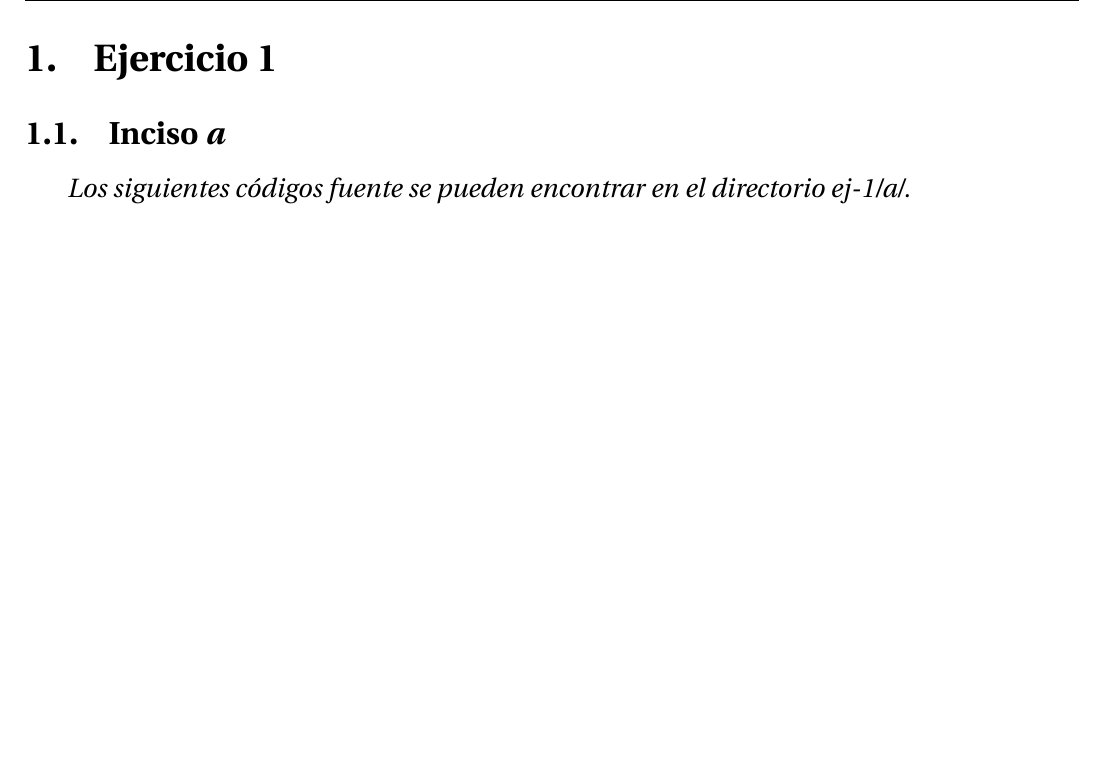
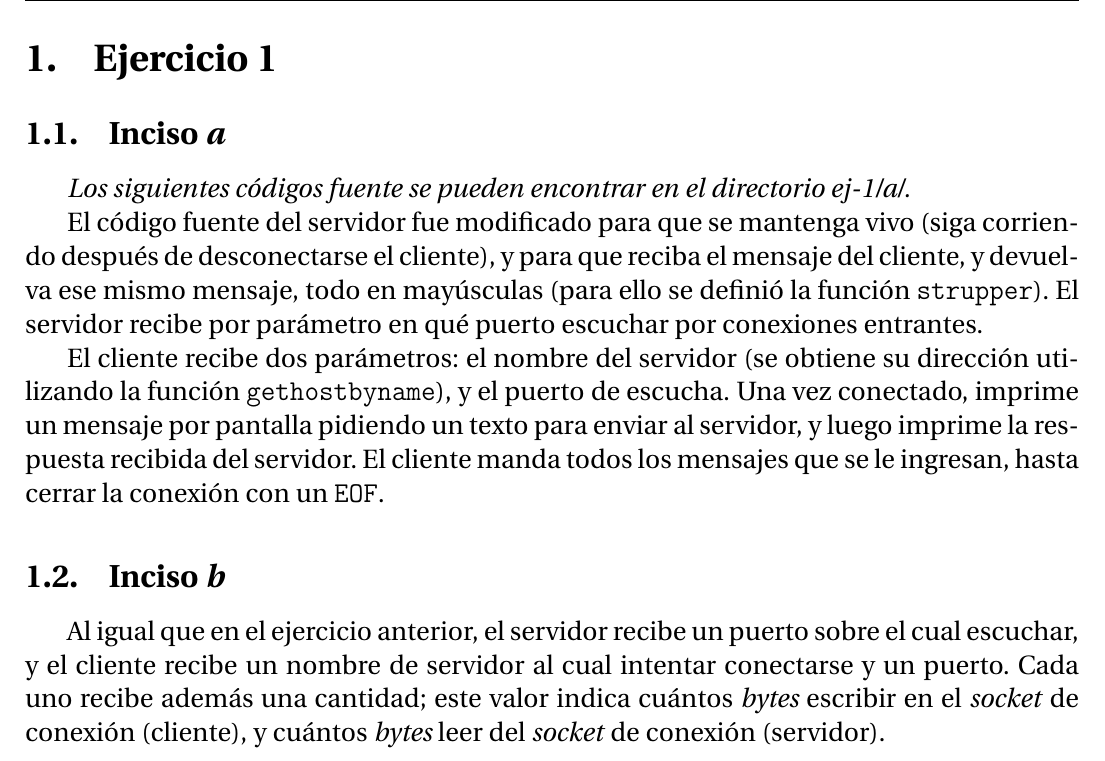
Before and after one commit to PaPablo/sd2018, a LaTeX document (informe/informe.tex): part of page 3 of 3, cut so that both start at the same text, the shorter picture padded with empty space. Compiled offline with pdfLaTeX.

Commit message:
Agregar ejercicio 1 al informe

```diff
--- a/informe/informe.tex
+++ b/informe/informe.tex
@@ -27,6 +27,18 @@
 
 \emph{Los siguientes códigos fuente se pueden encontrar en el directorio ej-1/a/.}
 
+El código fuente del servidor fue modificado para que se mantenga vivo (siga corriendo después de desconectarse el cliente), y para que reciba el mensaje del cliente, y devuelva ese mismo mensaje, todo en mayúsculas (para ello se definió la función \texttt{strupper}). El servidor recibe por parámetro en qué puerto escuchar por conexiones entrantes.
+
+El cliente recibe dos parámetros: el nombre del servidor (se obtiene su dirección utilizando la función \texttt{gethostbyname}), y el puerto de escucha. Una vez conectado, imprime un mensaje por pantalla pidiendo un texto para enviar al servidor, y luego imprime la respuesta recibida del servidor. El cliente manda todos los mensajes que se le ingresan, hasta cerrar la conexión con un \texttt{EOF}.
+
+\subsection{Inciso \emph{b}}
+
+
+
+Al igual que en el ejercicio anterior, el servidor recibe un puerto sobre el cual escuchar, y el cliente recibe un nombre de servidor al cual intentar conectarse y un puerto. Cada uno recibe además una cantidad; este valor indica cuántos \emph{bytes} escribir en el \emph{socket} de conexión (cliente), y cuántos \emph{bytes} leer del \emph{socket} de conexión (servidor).
+
+
+
 
 
 
```
